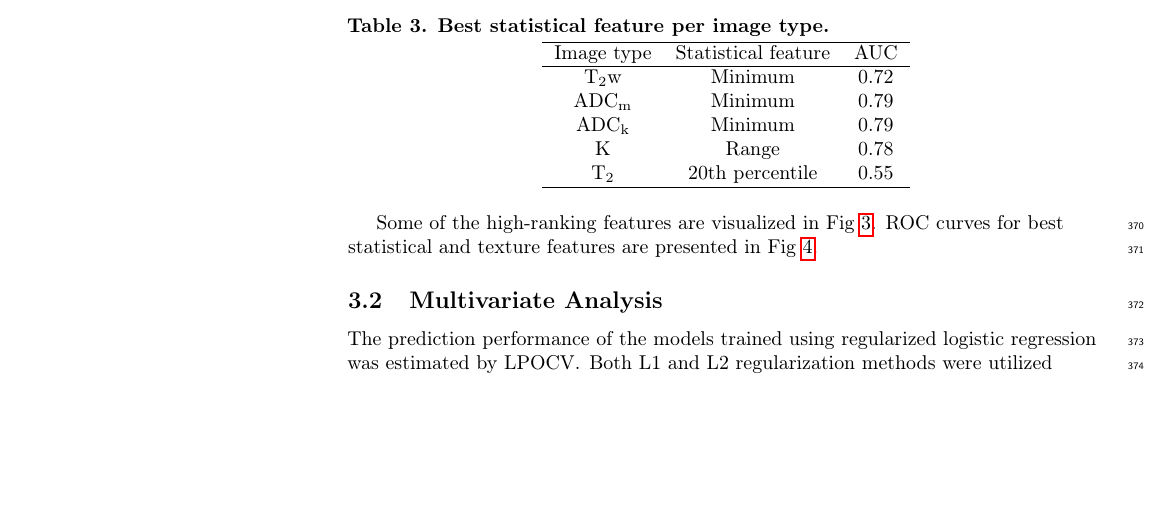
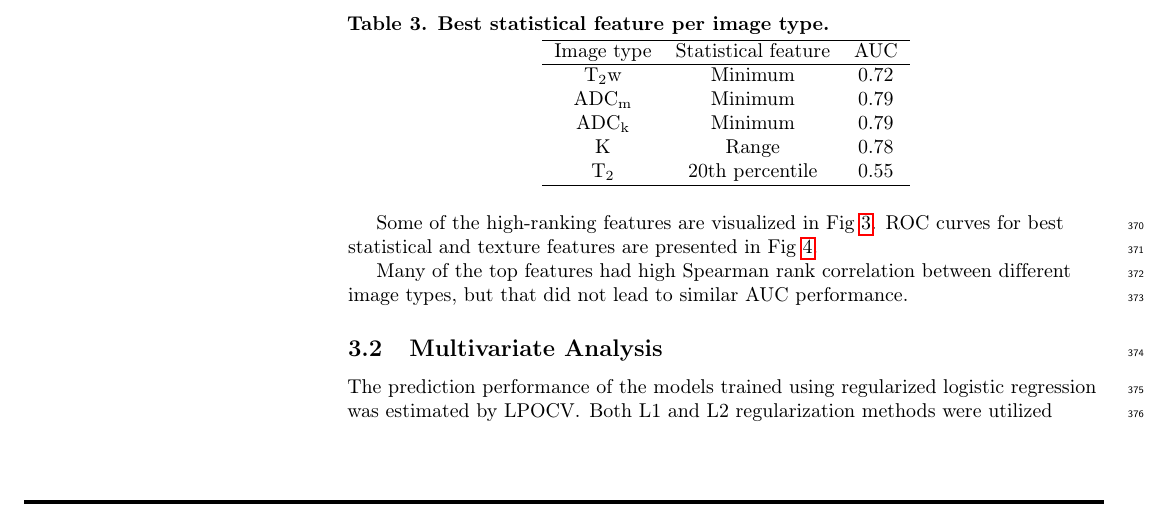
Before and after one commit to jupito/Texture-manuscript-v3, a LaTeX document (main-plos.tex, which reads chapters/3-results.tex): part of page 13 of 36, cut so that both start at the same text, the shorter picture padded with empty space. Compiled offline with pdfLaTeX.

Commit message:
mention correlation

```diff
--- a/chapters/3-results.tex
+++ b/chapters/3-results.tex
@@ -79,6 +79,9 @@ T₂ & 20th percentile & 0.55 \\
 Some of the high-ranking features are visualized in Fig~\ref{fig:tmap}. ROC
 curves for best statistical and texture features are presented in
 Fig~\ref{fig:roc}.
+
+Many of the top features had high Spearman rank correlation between different
+image types, but that did not lead to similar AUC performance.
 
 \begin{figure}[!ht]
     \centering
```
